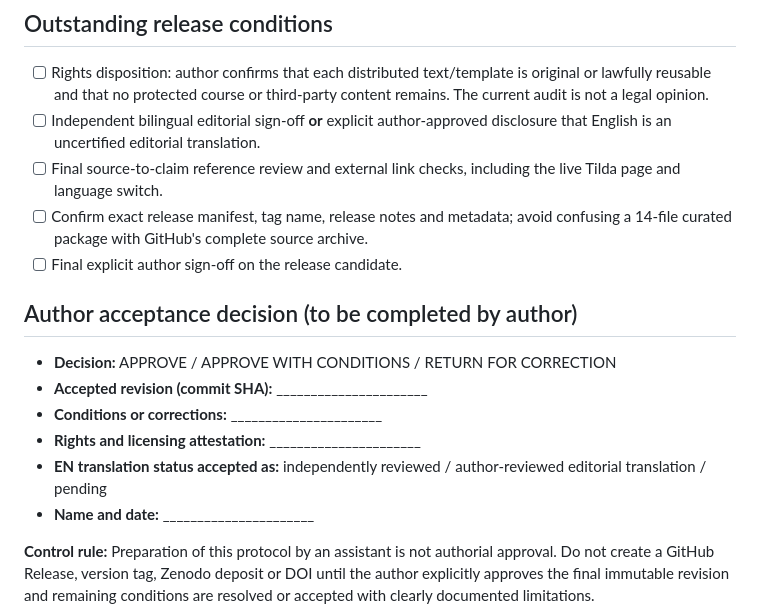
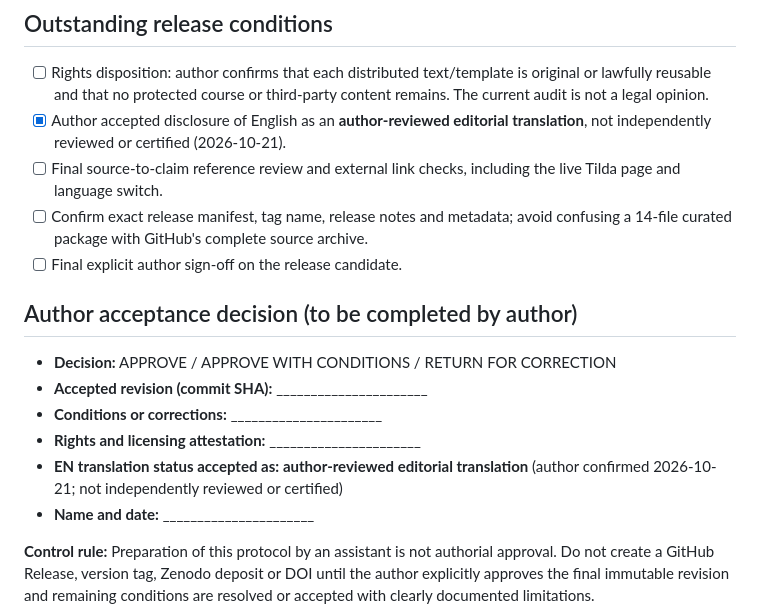
Before and after one commit to elkaram56-spec/trusted-context-method, a Markdown page: publication/RC3_FINAL_AUTHOR_ACCEPTANCE.md, the part around the change. Rendered like a GitHub page.

Commit message:
docs: record author acceptance of EN editorial translation status

```diff
--- a/publication/RC3_FINAL_AUTHOR_ACCEPTANCE.md
+++ b/publication/RC3_FINAL_AUTHOR_ACCEPTANCE.md
@@ -18,7 +18,7 @@
 
 ## Outstanding release conditions
 - [ ] Rights disposition: author confirms that each distributed text/template is original or lawfully reusable and that no protected course or third-party content remains. The current audit is not a legal opinion.
-- [ ] Independent bilingual editorial sign-off **or** explicit author-approved disclosure that English is an uncertified editorial translation.
+- [x] Author accepted disclosure of English as an **author-reviewed editorial translation**, not independently reviewed or certified (2026-10-21).
 - [ ] Final source-to-claim reference review and external link checks, including the live Tilda page and language switch.
 - [ ] Confirm exact release manifest, tag name, release notes and metadata; avoid confusing a 14-file curated package with GitHub's complete source archive.
 - [ ] Final explicit author sign-off on the release candidate.
@@ -28,7 +28,7 @@
 - **Accepted revision (commit SHA):** ______________________
 - **Conditions or corrections:** ______________________
 - **Rights and licensing attestation:** ______________________
-- **EN translation status accepted as:** independently reviewed / author-reviewed editorial translation / pending
+- **EN translation status accepted as:** **author-reviewed editorial translation** (author confirmed 2026-10-21; not independently reviewed or certified)
 - **Name and date:** ______________________
 
 **Control rule:** Preparation of this protocol by an assistant is not authorial approval. Do not create a GitHub Release, version tag, Zenodo deposit or DOI until the author explicitly approves the final immutable revision and remaining conditions are resolved or accepted with clearly documented limitations.
```
